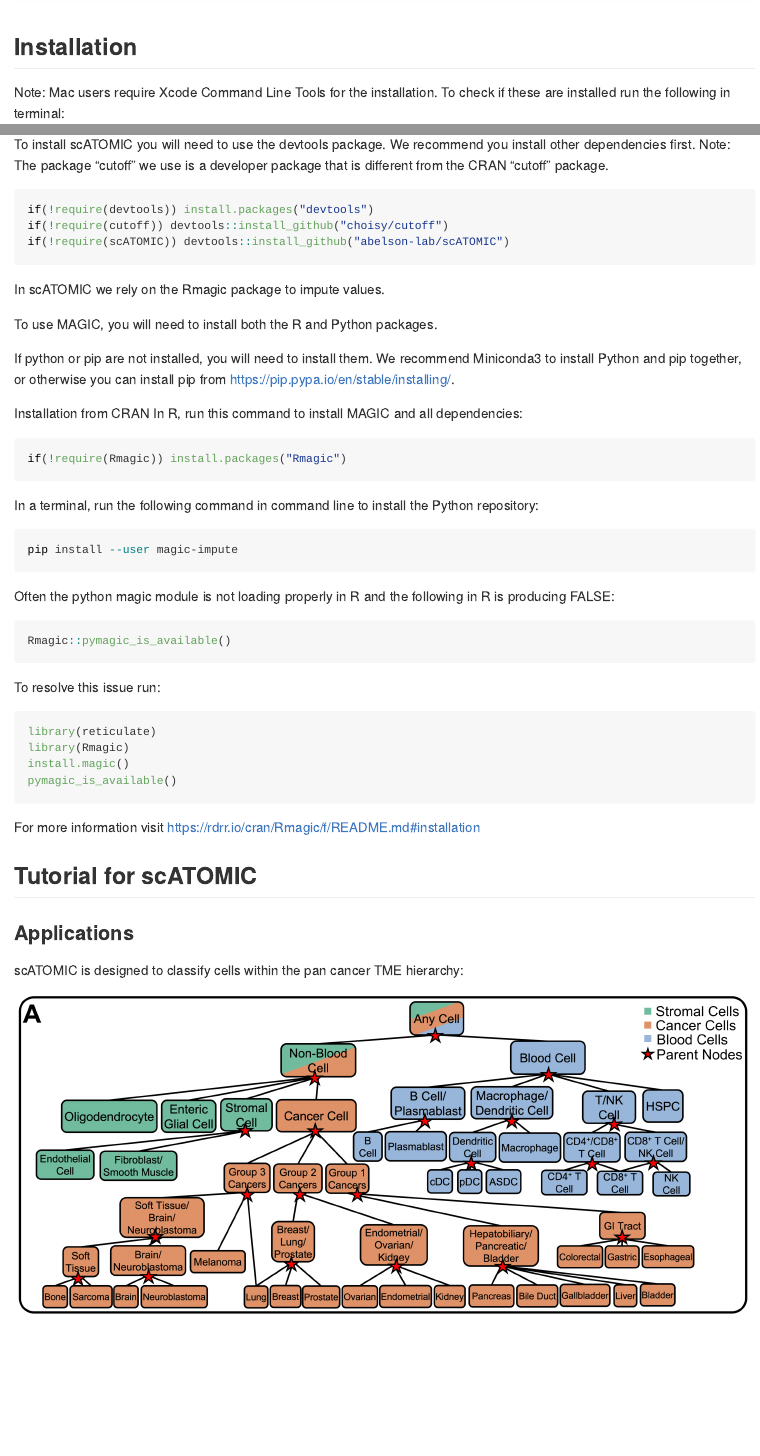
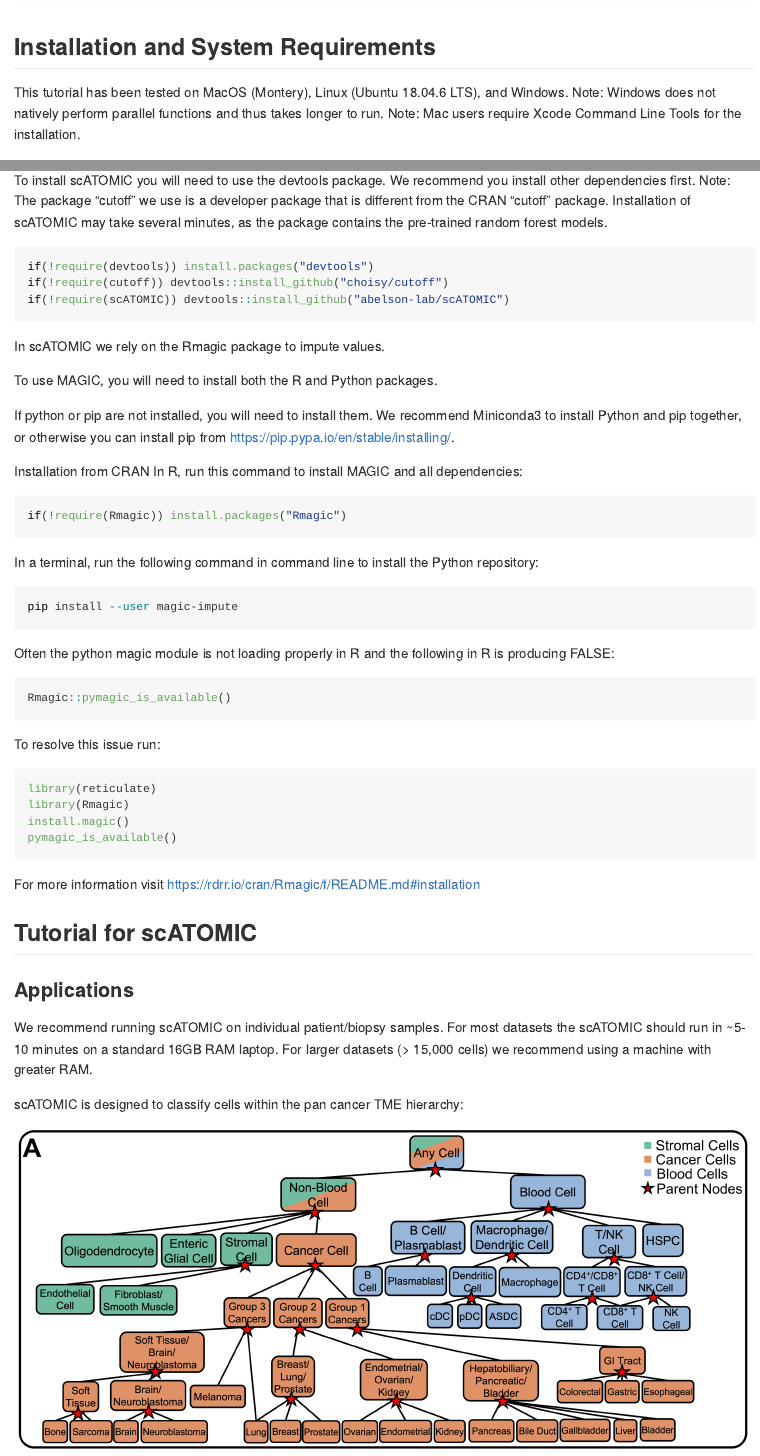
Before and after one commit to abelson-lab/scATOMIC, an R Markdown document (README.Rmd): the page in a window 1100 px wide, from 880 px down, and a second part further down, joined at a grey line. The pictures show the output file README.md that the author committed with the source, drawn offline in the style of GitHub; long lines of code are wrapped.

Commit message:
updated readme

````diff
--- a/README.Rmd
+++ b/README.Rmd
@@ -20,9 +20,12 @@ knitr::opts_chunk$set(echo = TRUE)
 
 
 
-## Installation
+## Installation and System Requirements
 
+This tutorial has been tested on MacOS (Montery), Linux (Ubuntu 18.04.6 LTS), and Windows.
+Note: Windows does not natively perform parallel functions and thus takes longer to run.
 Note: Mac users require Xcode Command Line Tools for the installation.
+
 To check if these are installed run the following in terminal:
 
 ```{bash}
@@ -40,6 +43,7 @@ xcode-select --install
 
 To install scATOMIC you will need to use the devtools package. We recommend you install other dependencies first.
 Note: The package "cutoff" we use is a developer package that is different from the CRAN "cutoff" package.
+Installation of scATOMIC may take several minutes, as the package contains the pre-trained random forest models.
 
 ```{r, results='hide', eval=FALSE}
 if(!require(devtools)) install.packages("devtools")
@@ -89,6 +93,11 @@ For more information visit https://rdrr.io/cran/Rmagic/f/README.md#installation
 
 ## Tutorial for scATOMIC
 ### Applications
+
+We recommend running scATOMIC on individual patient/biopsy samples.
+For most datasets the scATOMIC should run in ~5-10 minutes on a standard 16GB RAM laptop.
+For larger datasets (> 15,000 cells) we recommend using a machine with greater RAM.
+
 scATOMIC is designed to classify cells within the pan cancer TME hierarchy:
 
 ![](img/hierarchy.png)
````
Also changed, not shown: README.md, README_files/figure-gfm/unnamed-chunk-23-1.png, 2 other files.
